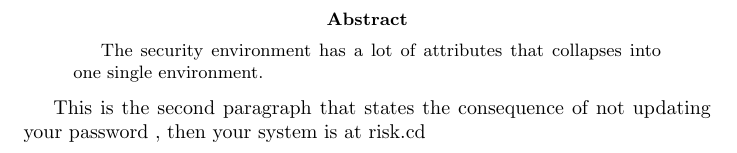
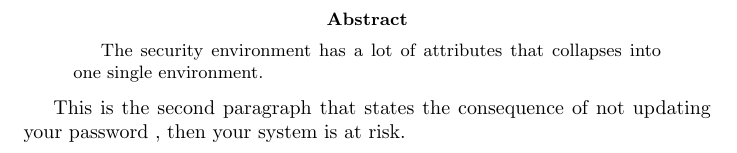
Before and after one commit to mngugi/LaTeX-in-aFew-Minutes, a LaTeX paper (Part2/Basic Document Structure.tex): part of the page, cut so that both start at the same text. Compiled offline with pdfLaTeX.

Commit message:
Update Basic Document Structure.tex

```diff
--- a/Part2/Basic Document Structure.tex
+++ b/Part2/Basic Document Structure.tex
@@ -6,7 +6,7 @@ one single environment.
 
 \end{abstract}
 
-This is the second paragraph that states the consequence of not updating your password , then your system is at risk.cd
+This is the second paragraph that states the consequence of not updating your password , then your system is at risk.
 
 
 
```
